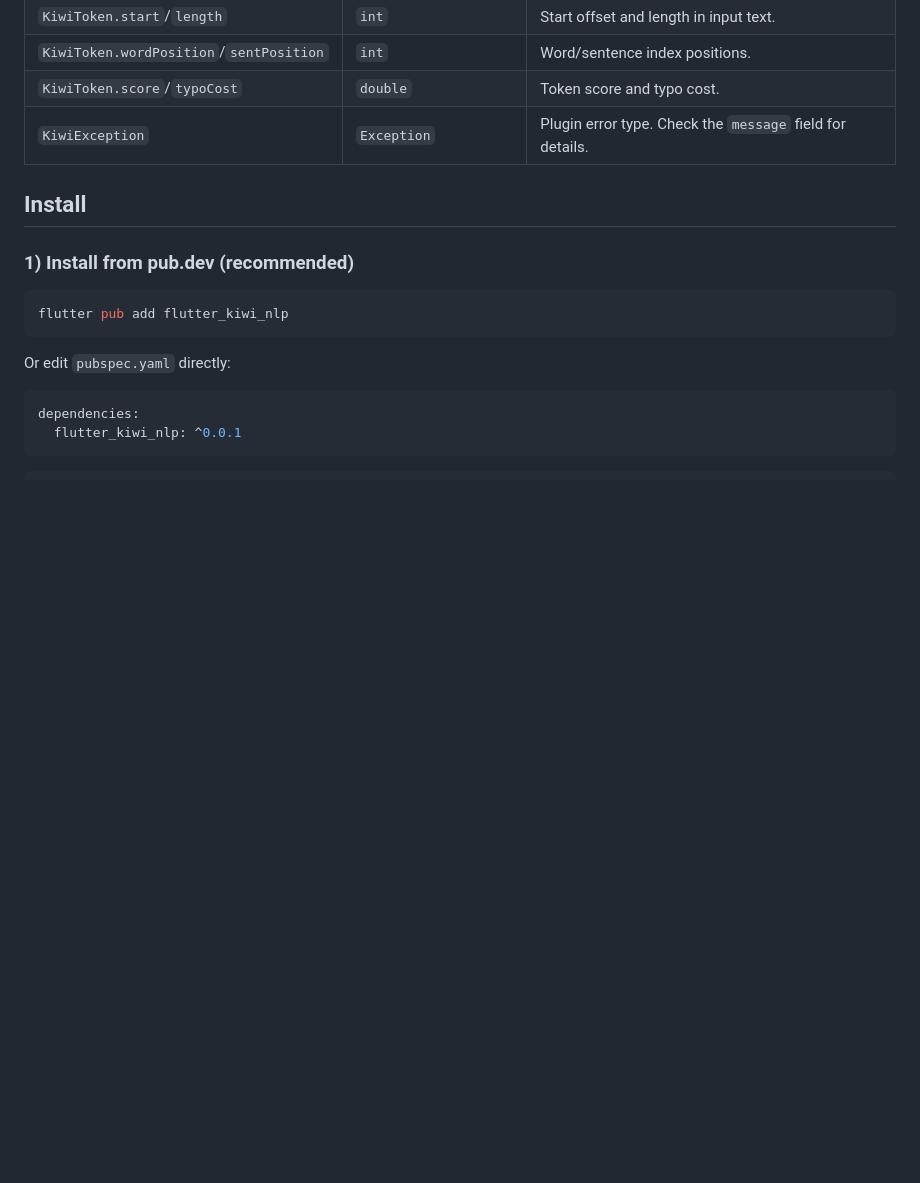
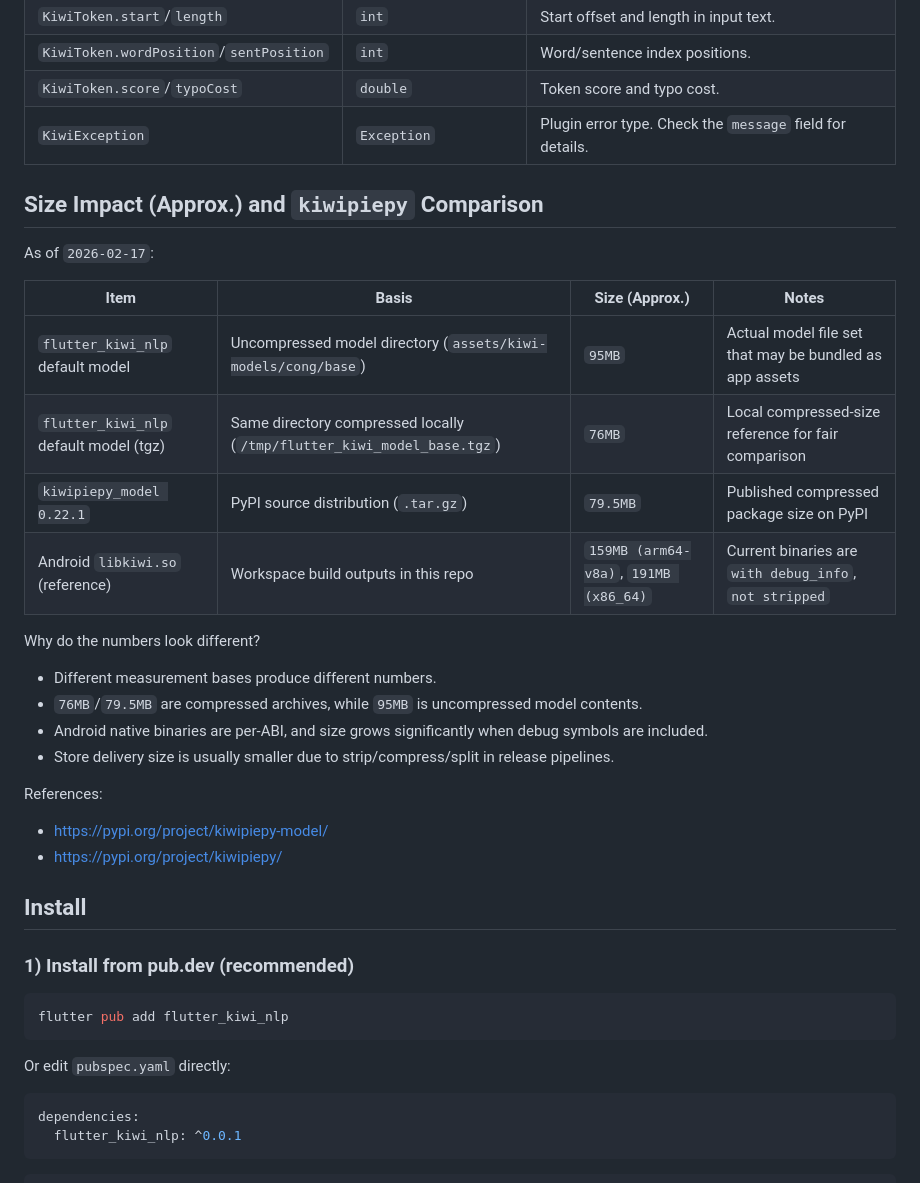
Before and after one commit to JAICHANGPARK/flutter_kiwi_nlp, a Markdown page: README.md, the part around one of its changes. Rendered like a GitHub page; blank space fills up the shorter version.

```diff
--- a/README.md
+++ b/README.md
@@ -116,6 +117,32 @@ On unsupported platforms, creating or calling `KiwiAnalyzer` throws
 | `KiwiToken.wordPosition`/`sentPosition` | `int` | Word/sentence index positions. |
 | `KiwiToken.score`/`typoCost` | `double` | Token score and typo cost. |
 | `KiwiException` | `Exception` | Plugin error type. Check the `message` field for details. |
+
+## Size Impact (Approx.) and `kiwipiepy` Comparison
+
+As of `2026-02-17`:
+
+| Item | Basis | Size (Approx.) | Notes |
+| --- | --- | --- | --- |
+| `flutter_kiwi_nlp` default model | Uncompressed model directory (`assets/kiwi-models/cong/base`) | `95MB` | Actual model file set that may be bundled as app assets |
+| `flutter_kiwi_nlp` default model (tgz) | Same directory compressed locally (`/tmp/flutter_kiwi_model_base.tgz`) | `76MB` | Local compressed-size reference for fair comparison |
+| `kiwipiepy_model 0.22.1` | PyPI source distribution (`.tar.gz`) | `79.5MB` | Published compressed package size on PyPI |
+| Android `libkiwi.so` (reference) | Workspace build outputs in this repo | `159MB (arm64-v8a)`, `191MB (x86_64)` | Current binaries are `with debug_info`, `not stripped` |
+
+Why do the numbers look different?
+
+- Different measurement bases produce different numbers.
+- `76MB`/`79.5MB` are compressed archives, while `95MB` is uncompressed model
+  contents.
+- Android native binaries are per-ABI, and size grows significantly when debug
+  symbols are included.
+- Store delivery size is usually smaller due to strip/compress/split in release
+  pipelines.
+
+References:
+
+- https://pypi.org/project/kiwipiepy-model/
+- https://pypi.org/project/kiwipiepy/
 
 ## Install
 
```
Also changed, not shown: other parts of README.md (+1 -0 lines), README.en.md (+26 -0 lines), README.ko.md (+26 -0 lines).
